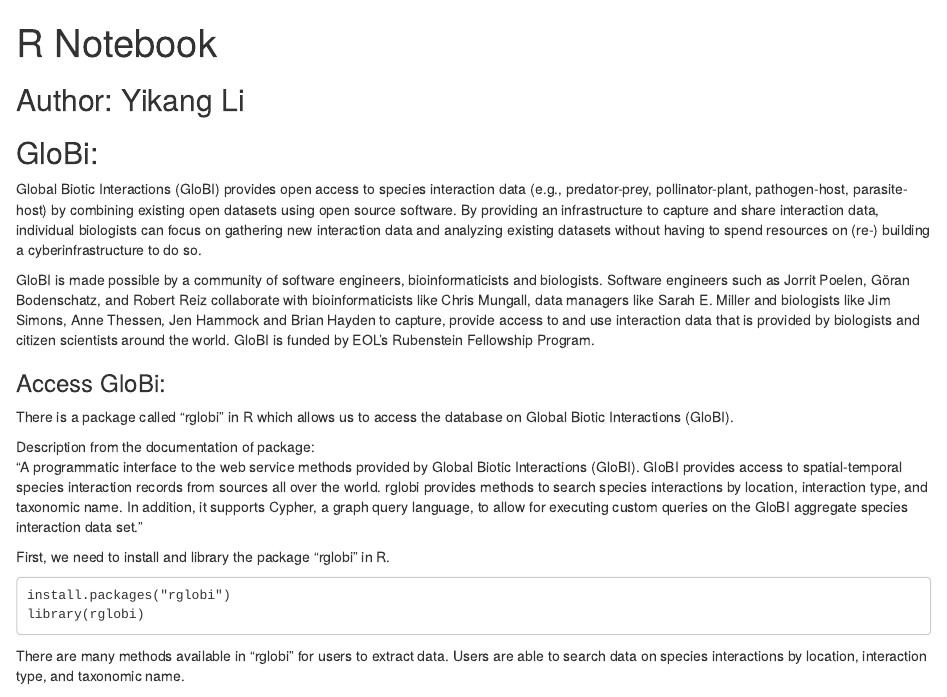
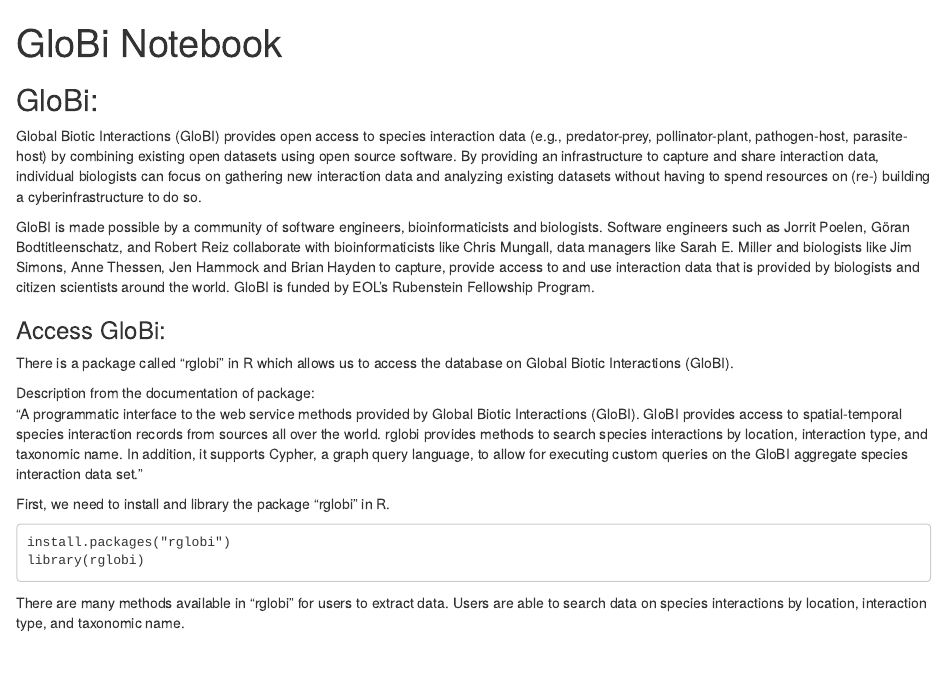
Before and after one commit to cabinetofcuriosity/homebase, an R Markdown document (notebooks/week3/Globi_notebook.Rmd): the page in a window 1100 px wide, from its top. Rendered offline with R 4.5, knitr and Pandoc, with nearby package versions.

Commit message:
Updated the date and author

```diff
--- a/notebooks/week3/Globi_notebook.Rmd
+++ b/notebooks/week3/Globi_notebook.Rmd
@@ -1,15 +1,15 @@
 ---
-title: "R Notebook"
+title: "GloBi Notebook"
 output: html_notebook
+Author: Yikang Li
+Date: 2018-10-02
 ---
-
-## Author: Yikang Li
 
 ## GloBi:
 
 Global Biotic Interactions (GloBI) provides open access to species interaction data (e.g., predator-prey, pollinator-plant, pathogen-host, parasite-host) by combining existing open datasets using open source software. By providing an infrastructure to capture and share interaction data, individual biologists can focus on gathering new interaction data and analyzing existing datasets without having to spend resources on (re-) building a cyberinfrastructure to do so.
 
-GloBI is made possible by a community of software engineers, bioinformaticists and biologists. Software engineers such as Jorrit Poelen, Göran Bodenschatz, and Robert Reiz collaborate with bioinformaticists like Chris Mungall, data managers like Sarah E. Miller and biologists like Jim Simons, Anne Thessen, Jen Hammock and Brian Hayden to capture, provide access to and use interaction data that is provided by biologists and citizen scientists around the world. GloBI is funded by EOL's Rubenstein Fellowship Program.
+GloBI is made possible by a community of software engineers, bioinformaticists and biologists. Software engineers such as Jorrit Poelen, Göran Bodtitleenschatz, and Robert Reiz collaborate with bioinformaticists like Chris Mungall, data managers like Sarah E. Miller and biologists like Jim Simons, Anne Thessen, Jen Hammock and Brian Hayden to capture, provide access to and use interaction data that is provided by biologists and citizen scientists around the world. GloBI is funded by EOL's Rubenstein Fellowship Program.
 
 ### Access GloBi:
 
```
